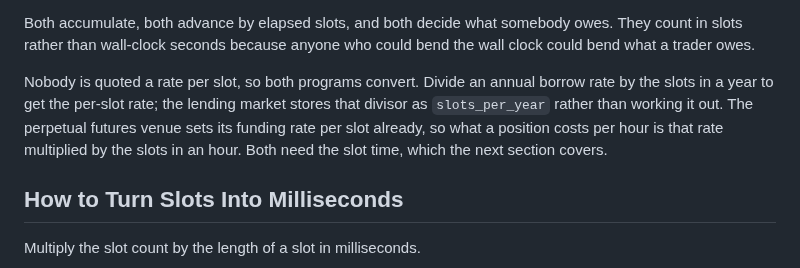
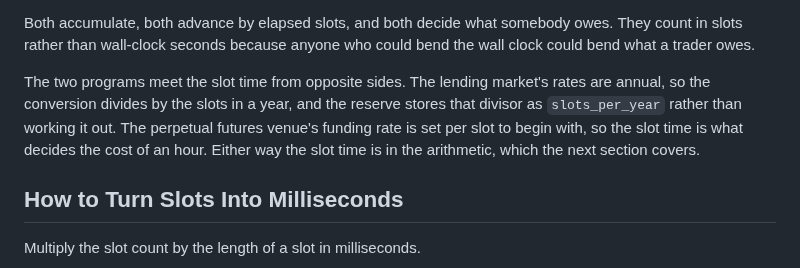
Before and after one commit to quicknode/solana-book, a Markdown page: solana-building-blocks/time.md, the part around the change. Rendered like a GitHub page.

Commit message:
Stop claiming both programs convert an annual rate
The paragraph said nobody is quoted a rate per slot and both programs
convert, then said the perpetual futures venue sets its funding rate per
slot already. Both halves were true of different programs and read as a
contradiction.

Only the lending market converts down from a year, because only its
rates are annual: divide by the slots in a year, and the reserve stores
that divisor as slots_per_year. The perps venue's funding rate is
configured per slot, so the slot time works the other way there, setting
what an hour of it costs. Say that the two meet the slot time from
opposite sides, and drop the generalisation that fitted neither.

Co-Authored-By: Claude Opus 5 <noreply@anthropic.com>
Claude-Session: https://claude.ai/code/session_01Ue45iYU6NiMQmiyw3SVE7B

```diff
--- a/solana-building-blocks/time.md
+++ b/solana-building-blocks/time.md
@@ -21,7 +21,7 @@ Two programs in this book accrue value over time, and both count it in slots:
 
 Both accumulate, both advance by elapsed slots, and both decide what somebody owes. They count in slots rather than wall-clock seconds because anyone who could bend the wall clock could bend what a trader owes.
 
-Nobody is quoted a rate per slot, so both programs convert. Divide an annual borrow rate by the slots in a year to get the per-slot rate; the lending market stores that divisor as `slots_per_year` rather than working it out. The perpetual futures venue sets its funding rate per slot already, so what a position costs per hour is that rate multiplied by the slots in an hour. Both need the slot time, which the next section covers.
+The two programs meet the slot time from opposite sides. The lending market's rates are annual, so the conversion divides by the slots in a year, and the reserve stores that divisor as `slots_per_year` rather than working it out. The perpetual futures venue's funding rate is set per slot to begin with, so the slot time is what decides the cost of an hour. Either way the slot time is in the arithmetic, which the next section covers.
 
 ## How to Turn Slots Into Milliseconds
 
```
